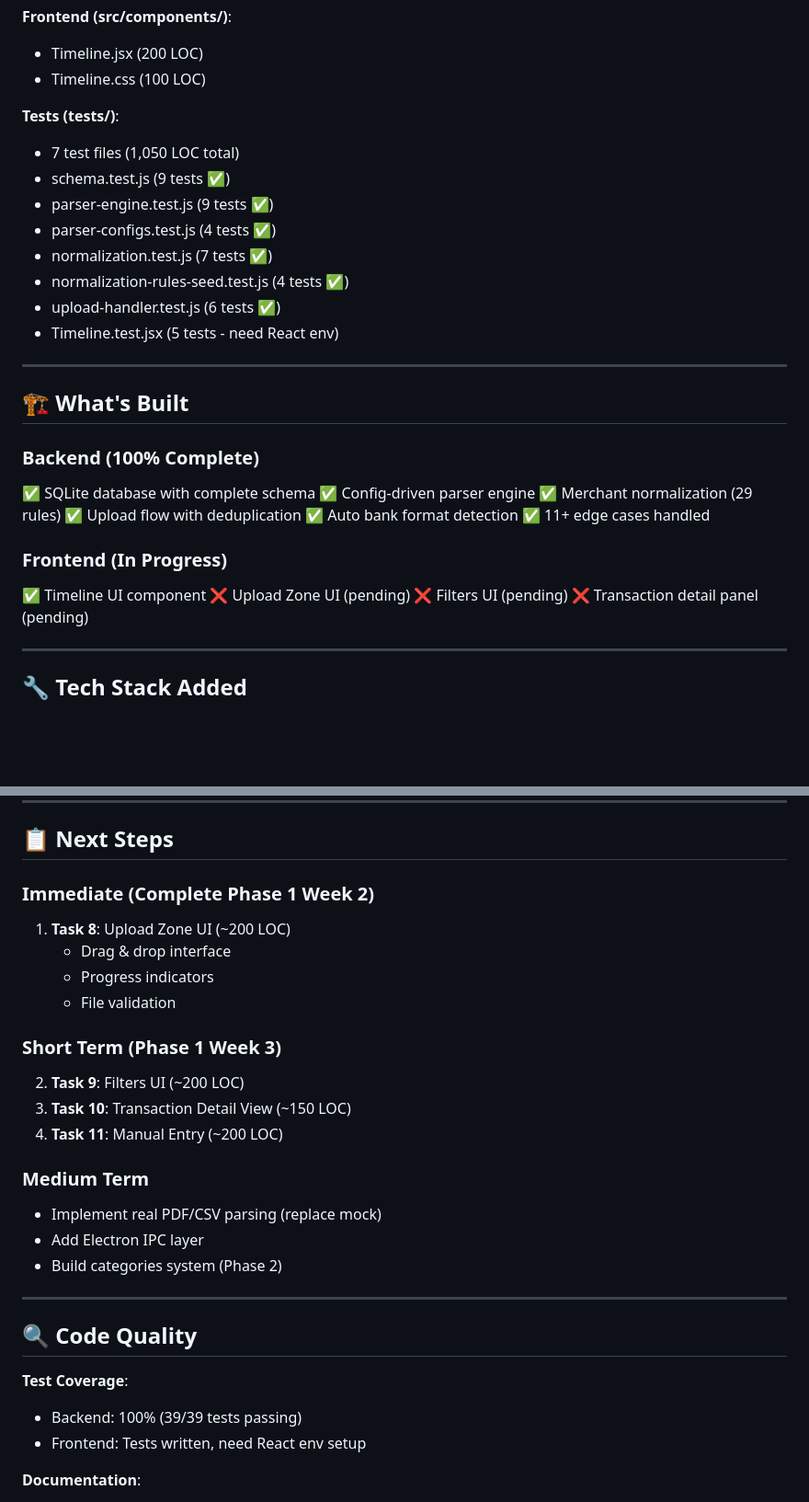
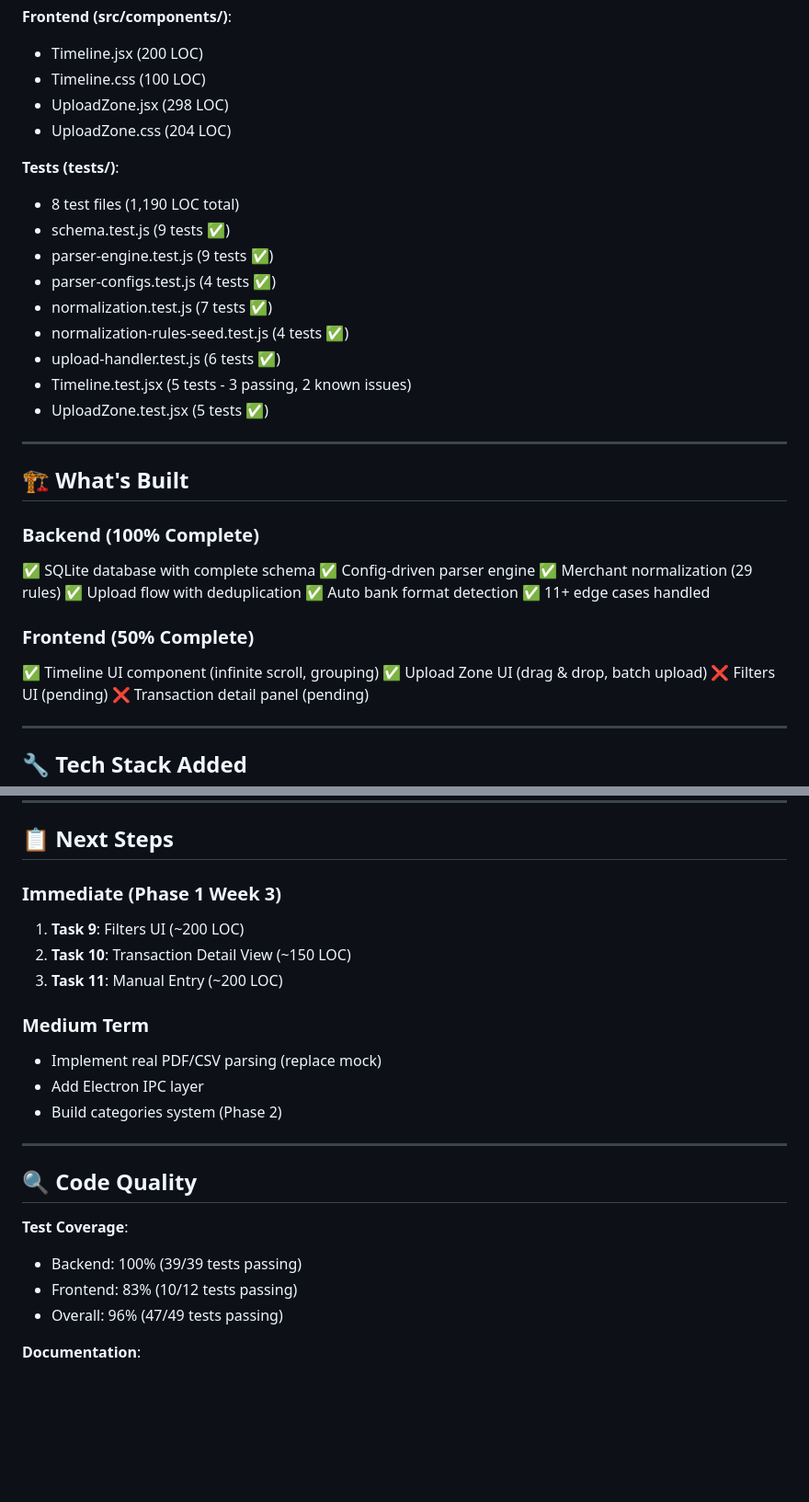
Before and after one commit to DarwinQVO/finance-app-v1, a Markdown page: SESSION-SUMMARY.md, 2 parts joined by grey strips. Shown at 92% size. Drawn GitHub-style; blank space fills up the shorter version.

```diff
--- a/SESSION-SUMMARY.md
+++ b/SESSION-SUMMARY.md
@@ -47,16 +49,19 @@
 **Frontend (src/components/)**:
 - Timeline.jsx (200 LOC)
 - Timeline.css (100 LOC)
+- UploadZone.jsx (298 LOC)
+- UploadZone.css (204 LOC)
 
 **Tests (tests/)**:
-- 7 test files (1,050 LOC total)
+- 8 test files (1,190 LOC total)
 - schema.test.js (9 tests ✅)
 - parser-engine.test.js (9 tests ✅)
 - parser-configs.test.js (4 tests ✅)
 - normalization.test.js (7 tests ✅)
 - normalization-rules-seed.test.js (4 tests ✅)
 - upload-handler.test.js (6 tests ✅)
-- Timeline.test.jsx (5 tests - need React env)
+- Timeline.test.jsx (5 tests - 3 passing, 2 known issues)
+- UploadZone.test.jsx (5 tests ✅)
 
 ---
 
@@ -70,9 +75,9 @@
 ✅ Auto bank format detection
 ✅ 11+ edge cases handled
 
-### Frontend (In Progress)
-✅ Timeline UI component
-❌ Upload Zone UI (pending)
+### Frontend (50% Complete)
+✅ Timeline UI component (infinite scroll, grouping)
+✅ Upload Zone UI (drag & drop, batch upload)
 ❌ Filters UI (pending)
 ❌ Transaction detail panel (pending)
 
@@ -188,16 +198,10 @@ a0b7111 ✅ Complete literate programming workflow - TESTS PASSING!
 
 ## 📋 Next Steps
 
-### Immediate (Complete Phase 1 Week 2)
-1. **Task 8**: Upload Zone UI (~200 LOC)
-   - Drag & drop interface
-   - Progress indicators
-   - File validation
-
-### Short Term (Phase 1 Week 3)
-2. **Task 9**: Filters UI (~200 LOC)
-3. **Task 10**: Transaction Detail View (~150 LOC)
-4. **Task 11**: Manual Entry (~200 LOC)
+### Immediate (Phase 1 Week 3)
+1. **Task 9**: Filters UI (~200 LOC)
+2. **Task 10**: Transaction Detail View (~150 LOC)
+3. **Task 11**: Manual Entry (~200 LOC)
 
 ### Medium Term
 - Implement real PDF/CSV parsing (replace mock)
@@ -210,7 +214,8 @@ a0b7111 ✅ Complete literate programming workflow - TESTS PASSING!
 
 **Test Coverage**:
 - Backend: 100% (39/39 tests passing)
-- Frontend: Tests written, need React env setup
+- Frontend: 83% (10/12 tests passing)
+- Overall: 96% (47/49 tests passing)
 
 **Documentation**:
 - Every component explained in prose
```
Also changed, not shown: other parts of SESSION-SUMMARY.md (+29 -22 lines).
